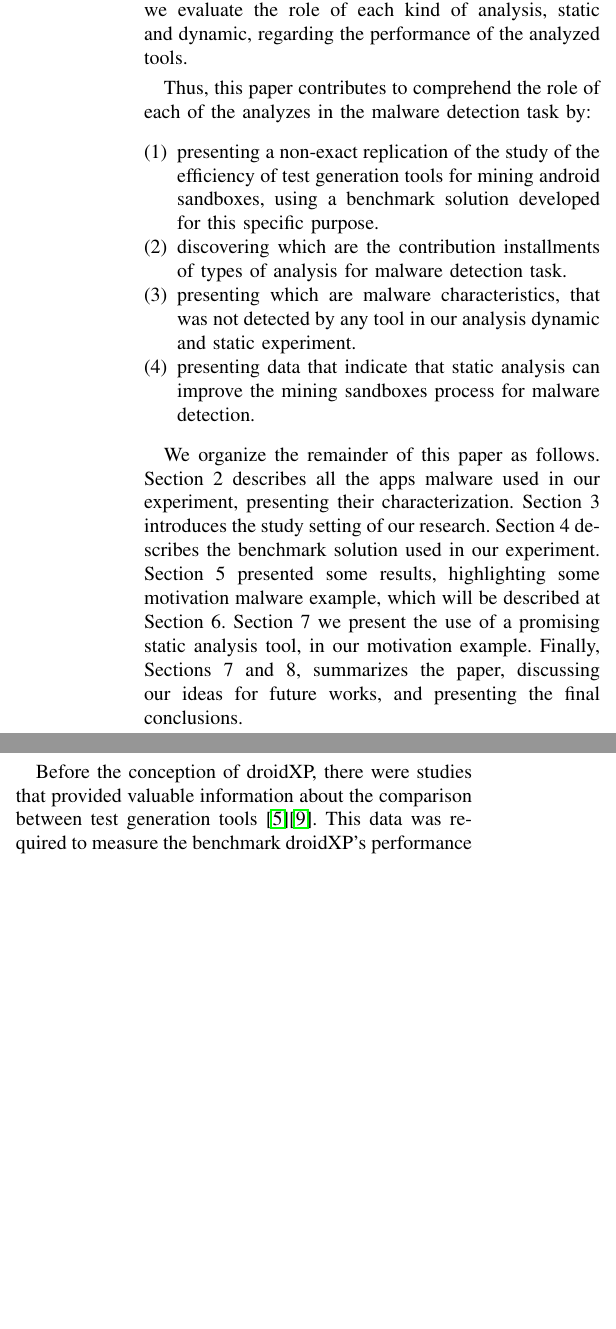
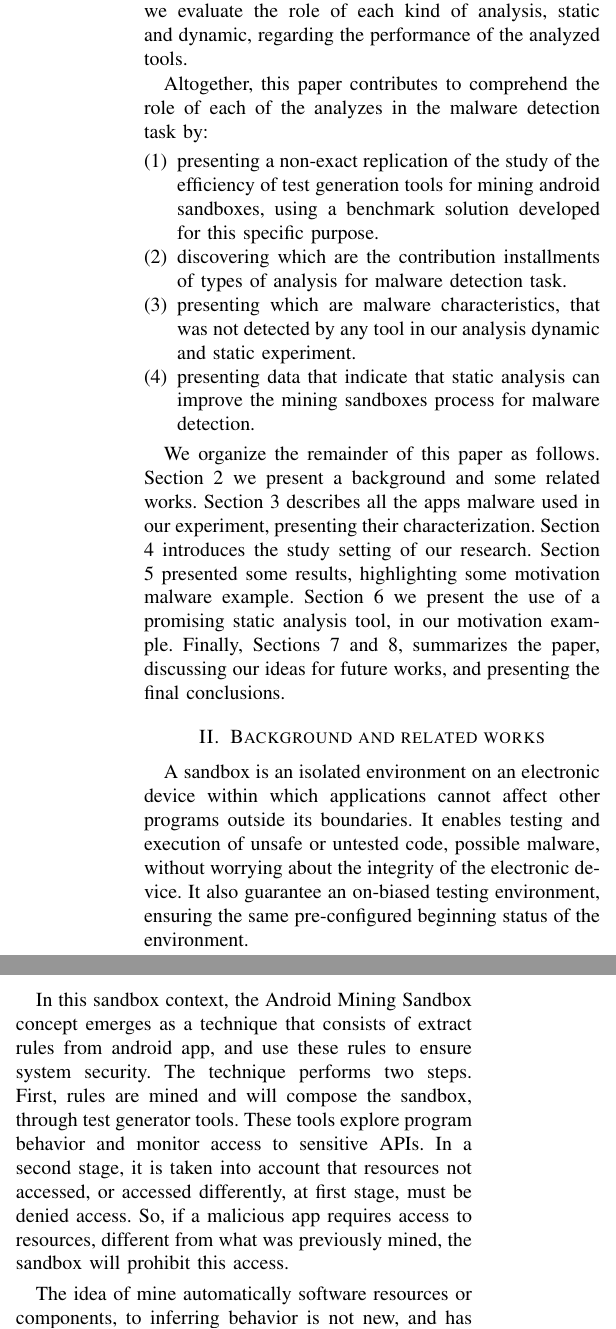
Before and after one commit to droidxp/paper-replication, a LaTeX paper (main.tex, which reads background.tex, introduction.tex, setup.tex): two parts of the columns of page 2 of 5 before the commit and two parts of the columns of page 2 of 4 after it, joined at a grey line, cut so that both start at the same text, the shorter picture padded with empty space. Compiled offline with pdfLaTeX.

Commit message:
add background section , revised introduction, begin of restructuring

```diff
--- /dev/null
+++ b/background.tex
@@ -0,0 +1,12 @@
+\section{Background and related works}
+
+A sandbox is an isolated environment on an electronic device within which applications cannot affect other programs outside its boundaries. It enables testing and execution of unsafe or untested code, possible malware, without worrying about the integrity of the electronic device. It also guarantee an on-biased testing environment, ensuring the same pre-configured beginning status of the environment.
+
+In this sandbox context, the Android Mining Sandbox concept emerges as a technique that consists of extract rules from android app, and use these rules to ensure system security. The technique performs two steps. First, rules are mined and will compose the sandbox, through test generator tools. These tools explore program behavior and monitor access to sensitive APIs. In a second stage, it is taken into account that resources not accessed, or accessed differently, at first stage, must be denied access. So, if a malicious app requires access to resources, different from what was previously mined, the sandbox will prohibit this access.
+
+The idea of mine automatically software resources or components, to inferring behavior is not new, and has been discussed before. For instance, Whaley et al. \cite{whaley2002automatic} combine dynamic and static analysis to API mining and so extract interface from software components. Ammons et al \cite{ammons2002mining} propose a machine learning
+approach, called specification mining, to discovering some temporal and data-dependence relationships that a program follows when interacting with an API or abstract data type.
+
+Regarding test generating tools used to mining Sandboxes, Jamrozik et al \cite{jamrozik2016droidmate} proposed DroidMate, a test generation tools that implements a pseudo-random GUI exploration strategy, and was the first approach to leverage test generation to extract sandbox rules from apps. Li e tal. proposed in \cite{li2017droidbot}, DroidBot, a test generator tool that explores sensitive resources access by apps, following a model-based exploration strategy. In this paper, the authors presented comparison between DroidBot and Monkey \cite{Monkey} in a proof of concept example of using DroidBot in malware analysis. From the same authors, another test generator tool for Android, described as Humanoid \cite{humanoid-paper}, is a Droidbot evolution and presents a proposal that can generate humans like tests inputs, using deep learning.
+
+Previous research studies have investigated the effectiveness of mining sandboxes, using automated testing tools, to compare the performance of each tool to mine sandboxes. For instance. For example, L Bao et al. \cite{bao2018mining} had provided an important comparative study between five test generation tools in finding malware using mining sandboxes techniques: DroidMate \cite{jamrozik2016droidmate}, Monkey \cite{Monkey}, GUIRipper \cite{amalfitano2012using}, Puma \cite{hao2014puma}, and Droidbot \cite{li2017droidbot}. His first experiment used a small set of apps (10 pairs B/M) to be run for different periods to compare how much time the tools needed to achieve the maximum coverage possible and to identify the sensitive APIs accessed. This study showed that the coverage and accuracy of the testing tool have a negative correlation. That is, improving the performance of code coverage might not directly contribute to the performance of detecting malware. The second experiment used a set of 102 pairs of apps that were executed for just one minute. The goal of this experiment was to compare a bigger number of apps and the number of sensitive APIs accessed by each tool in a small time.
--- a/introduction.tex
+++ b/introduction.tex
@@ -9,9 +8,9 @@ Previous research studies have investigated the effectiveness of mining sandboxe
 
 Jamrozik et al. \cite{jamrozik2016mining} discuss that dynamic analysis exceeds static analysis on mining Android sandboxes domain, although your point of view has not been validated empirically, and there was no effective discussion about the possibility of combination of both proposals, even though in some preliminary results, we found that some analysis static algorithms can complements analysis dynamic performance in mining sandbox task.
 
-In this paper, we further dig into the role of static analysis order for malware detecting. Specifically, we aim at understanding how static analysis might be useful and help dynamic analysis in the process of mining android sandboxes. To this end, we conducted a non-exact replication of the study of Bao et al, supported by a benchmark solution, called droidXP \cite{dadroidxp}, whose main objective is  assist researchers and practitioners to integrate test case generation tools and compare their performance on mining android sandboxes. Our study differs from the original in the following aspects. First, we refined the dataset used, and executed the analysis of each apps, for a time biggest than the original experiment. Second, we introduced in our study, two tools that were not considered in the previous work. Finally, we evaluate the role of each kind of analysis, static and dynamic, regarding the performance of the analyzed tools.
+Hence, in this paper we further dig into the role of static analysis order for malware detecting. Specifically, we aim at understanding how static analysis might be useful and help dynamic analysis in the process of mining android sandboxes. To this end, we conducted a non-exact replication of the study of Bao et al, supported by a benchmark solution, called droidXP \cite{dadroidxp}, whose main objective is assist researchers and practitioners to integrate test case generation tools and compare their performance on mining android sandboxes. Our study differs from the original in the following aspects. First, we refined the dataset used, and executed the analysis of each apps, for a time biggest than the original experiment. Second, we introduced in our study, two tools that were not considered in the previous work. Finally, we evaluate the role of each kind of analysis, static and dynamic, regarding the performance of the analyzed tools.
 
-Thus, this paper contributes to comprehend the role of each of the analyzes in the malware detection task by:
+Altogether, this paper contributes to comprehend the role of each of the analyzes in the malware detection task by:
 
 \begin{enumerate}[(1)]
  \item presenting a non-exact replication of the study of the efficiency of test generation tools for mining android sandboxes, using a benchmark solution developed for this specific purpose.
@@ -23,7 +22,7 @@ Thus, this paper contributes to comprehend the role of each of the analyzes in t
  \item presenting data that indicate that static analysis can improve the mining sandboxes process for malware detection.
  \end{enumerate}
 
-We organize the remainder of this paper as follows. Section 2 describes all the apps malware used in our experiment, presenting their characterization. Section 3 introduces the study setting of our research. Section 4 describes the benchmark solution used in our experiment. Section 5 presented some results, highlighting some motivation malware example, which will be described at Section 6. Section 7 we present the use of a promising static analysis tool, in our motivation example. Finally, Sections 7 and 8, summarizes the paper, discussing our ideas for future works, and presenting the final conclusions.
+We organize the remainder of this paper as follows. Section 2 we present a background and some related works. Section 3 describes all the apps malware used in our experiment, presenting their characterization. Section 4 introduces the study setting of our research. Section 5 presented some results, highlighting some motivation malware example. Section 6 we present the use of a promising static analysis tool, in our motivation example. Finally, Sections 7 and 8, summarizes the paper, discussing our ideas for future works, and presenting the final conclusions.
 
 
 
--- a/setup.tex
+++ b/setup.tex
@@ -1,8 +1,4 @@
 \section{Study Settings}
 
-Before the conception of droidXP, there were studies that provided valuable information about the comparison between test generation tools \cite{bao2018mining}\cite{hao2014puma}. This data was required to measure the benchmark droidXP's performance and precision. Particularly, L Bao et al. \cite{bao2018mining} had provided an important comparative study between five test generation tools in finding malware using mining sandboxes techniques, and that inspired our study settings. His first experiment used a small set of apps (10 pairs B/M) to be run for different periods of time to compare how much time the tools needed to achieve the maximum coverage possible and to identify the sensitive APIs accessed. This study showed that the coverage and accuracy of the testing tool have a negative correlation. That is, improving the performance of code coverage might not directly contribute to the performance of detecting malware. The second experiment used a set of 102 pairs of apps that were executed for just one minute. The goal of this experiment was to compare a bigger number of apps and the number of sensitive APIs accessed by each tool in a small time. However, this study did not focus on the possible interference of the DroidFax \cite{cai2017droidfax} tool on the benchmark results. The benchmark uses DroidFax to analyze Android apps during execution, but this tool also performs a static analysis of the apps.
+The main goal of this research work is to replicate Bao et al. study to understand the implications of static analysis algorithms in his results. We also investigate how static analysis can improve the performance of testing tools in the task of identifying malicious behaviors.
 
-The first empirical study had shown useful aspects of the tools while being executed by the benchmark droidXP. To replicate the previous studies, we choice a subset of pairs (B/M), based on the set of pairs presented by L Bao et al. The addition of Humanoid and the fake tools, "Joke", in the comparison brought newer techniques that explored Android apps better.
-
-Hence, the main goal of this research work is
-to understand the influence of the static analysis, which is performed by DroidFax, in the benchmark execution. To achieve this general goal, we answer the following research questions.
```
Also changed, not shown: main.tex (+1 -2 lines), results.tex (+3 -1 lines), introduction.tex (3 more changed lines), setup.tex (17 more changed lines).
